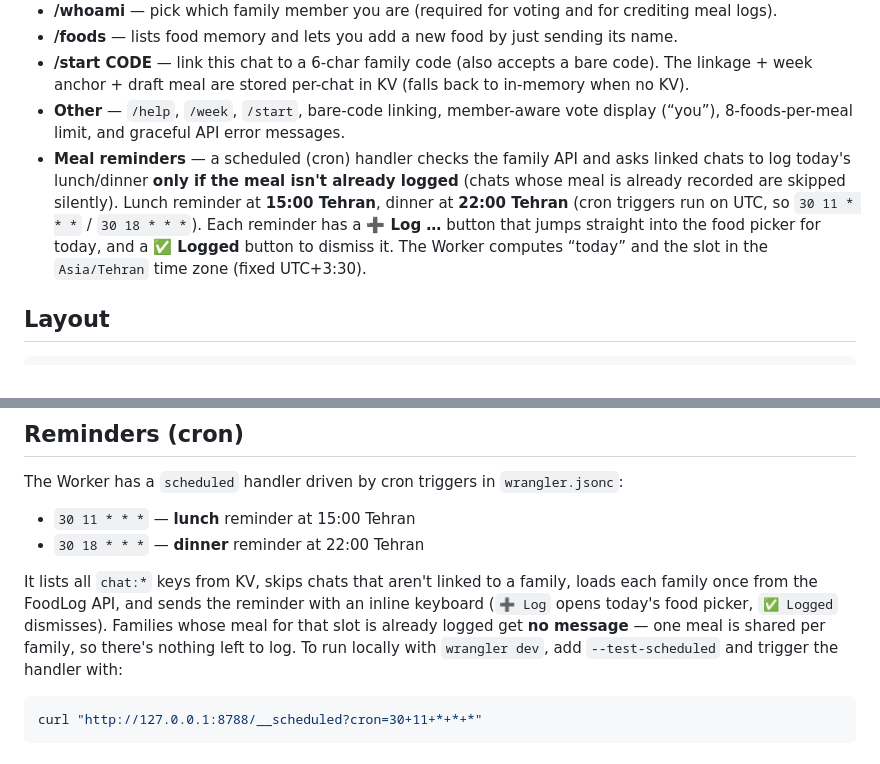
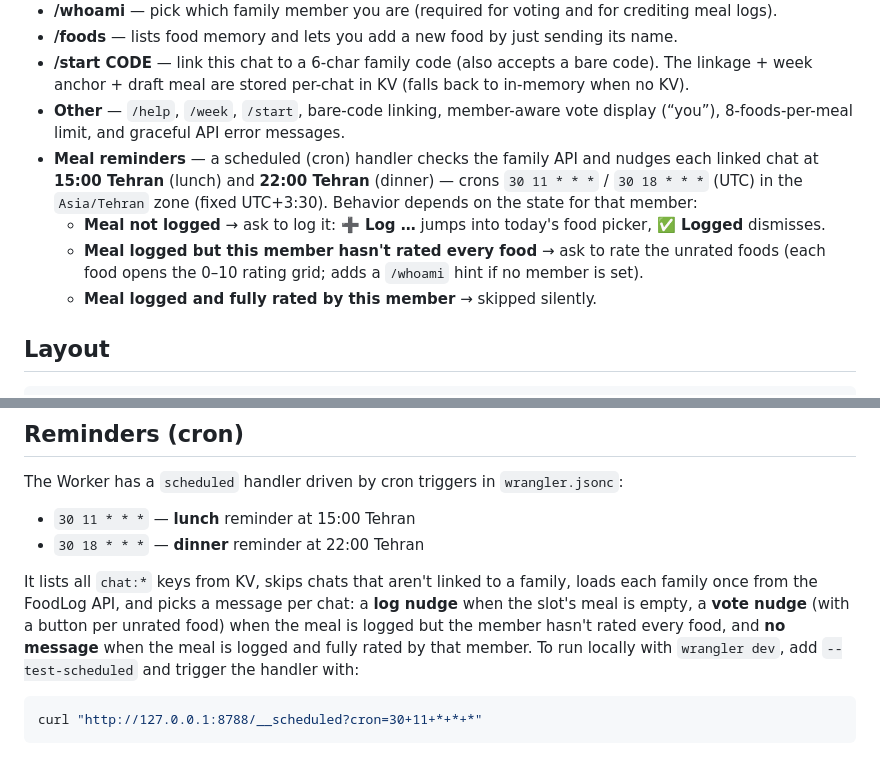
Before and after one commit to hessam-kk/FoodLog, a Markdown page: bot/README.md, 2 parts joined by grey strips. Drawn GitHub-style.

Commit message:
docs(bot): document meal reminders, cron schedule, and log/vote skip behavior

````diff
--- a/bot/README.md
+++ b/bot/README.md
@@ -14,7 +14,10 @@ A Telegram bot that talks to the FoodLog API (`src/worker.js`) and mirrors the w
 - **/foods** — lists food memory and lets you add a new food by just sending its name.
 - **/start CODE** — link this chat to a 6-char family code (also accepts a bare code). The linkage + week anchor + draft meal are stored per-chat in KV (falls back to in-memory when no KV).
 - **Other** — `/help`, `/week`, `/start`, bare-code linking, member-aware vote display (“you”), 8-foods-per-meal limit, and graceful API error messages.
-- **Meal reminders** — a scheduled (cron) handler checks the family API and asks linked chats to log today's lunch/dinner **only if the meal isn't already logged** (chats whose meal is already recorded are skipped silently). Lunch reminder at **15:00 Tehran**, dinner at **22:00 Tehran** (cron triggers run on UTC, so `30 11 * * *` / `30 18 * * *`). Each reminder has a **➕ Log …** button that jumps straight into the food picker for today, and a **✅ Logged** button to dismiss it. The Worker computes “today” and the slot in the `Asia/Tehran` time zone (fixed UTC+3:30).
+- **Meal reminders** — a scheduled (cron) handler checks the family API and nudges each linked chat at **15:00 Tehran** (lunch) and **22:00 Tehran** (dinner) — crons `30 11 * * *` / `30 18 * * *` (UTC) in the `Asia/Tehran` zone (fixed UTC+3:30). Behavior depends on the state for that member:
+  - **Meal not logged** → ask to log it: **➕ Log …** jumps into today's food picker, **✅ Logged** dismisses.
+  - **Meal logged but this member hasn't rated every food** → ask to rate the unrated foods (each food opens the 0–10 rating grid; adds a `/whoami` hint if no member is set).
+  - **Meal logged and fully rated by this member** → skipped silently.
 
 ## Layout
 
@@ -122,7 +125,7 @@ The Worker has a `scheduled` handler driven by cron triggers in `wrangler.jsonc`
 - `30 11 * * *` — **lunch** reminder at 15:00 Tehran
 - `30 18 * * *` — **dinner** reminder at 22:00 Tehran
 
-It lists all `chat:*` keys from KV, skips chats that aren't linked to a family, loads each family once from the FoodLog API, and sends the reminder with an inline keyboard (`➕ Log` opens today's food picker, `✅ Logged` dismisses). Families whose meal for that slot is already logged get **no message** — one meal is shared per family, so there's nothing left to log. To run locally with `wrangler dev`, add `--test-scheduled` and trigger the handler with:
+It lists all `chat:*` keys from KV, skips chats that aren't linked to a family, loads each family once from the FoodLog API, and picks a message per chat: a **log nudge** when the slot's meal is empty, a **vote nudge** (with a button per unrated food) when the meal is logged but the member hasn't rated every food, and **no message** when the meal is logged and fully rated by that member. To run locally with `wrangler dev`, add `--test-scheduled` and trigger the handler with:
 
 ```bash
 curl "http://127.0.0.1:8788/__scheduled?cron=30+11+*+*+*"
````
